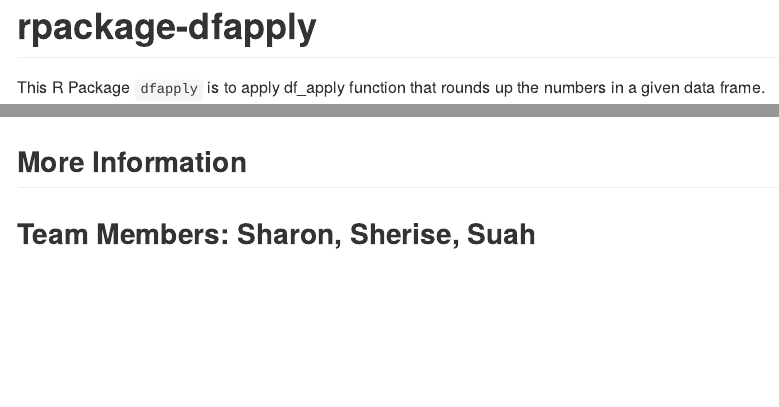
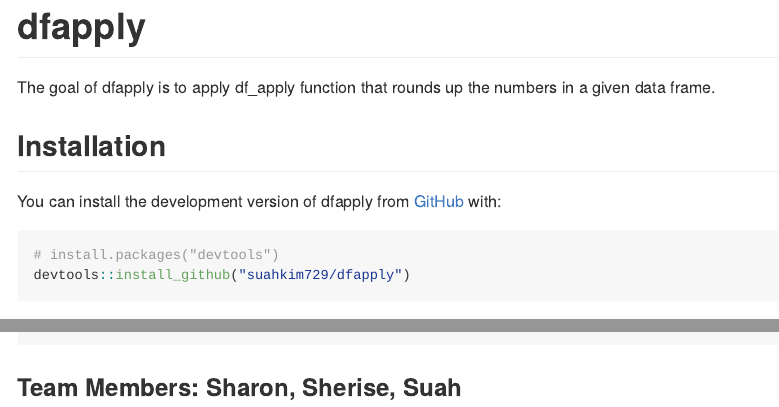
Before and after one commit to suahkim729/df_apply, an R Markdown document (README.Rmd): the page in a window 1100 px wide, from its top, and a second part further down, joined at a grey line. Rendered offline with R 4.5, knitr and Pandoc, with nearby package versions; both versions are drawn in the output format of the newer one.

Commit message:
updated readme.rmd

````diff
--- a/README.Rmd
+++ b/README.Rmd
@@ -1 +1,7 @@
-# rpackage-dfapply
+---
+output: github_document
+---
+
+<!-- README.md is generated from README.Rmd. Please edit that file -->
+
+```{r, include = FALSE}
@@ -2,8 +16,25 @@
+# dfapply
+
+<!-- badges: start -->
+<!-- badges: end -->
+
+The goal of dfapply is to apply df_apply function that rounds up the numbers in a given data frame.
+
+## Installation
+
+You can install the development version of dfapply from [GitHub](https://github.com/suahkim729/dfapply) with:
+
+```{r}
+# install.packages("devtools")
+devtools::install_github("suahkim729/dfapply")
+```
+ rpackage-dfapply
 This R Package `dfapply` is to apply df_apply function that rounds up the numbers in a given data frame.
 
 
 ## Installation
 You can install the package from with: [suahkim729/dfapply](https://github.com/suahkim729/dfapply)
+
 ```{r}
 # install.packages("devtools")
 devtools::install_github("suahkim729/dfapply")
@@ -29,7 +61,5 @@ df_apply <- function(.data, .fun, .filter) {
 
 df_apply(TestData, rfun, rfilter)
 ```
-## More Information
 
-
-## Team Members: Sharon, Sherise, Suah
+### Team Members: Sharon, Sherise, Suah
````
Also changed, not shown: README.md, README.Rmd (9 more changed lines), 1 other file.
